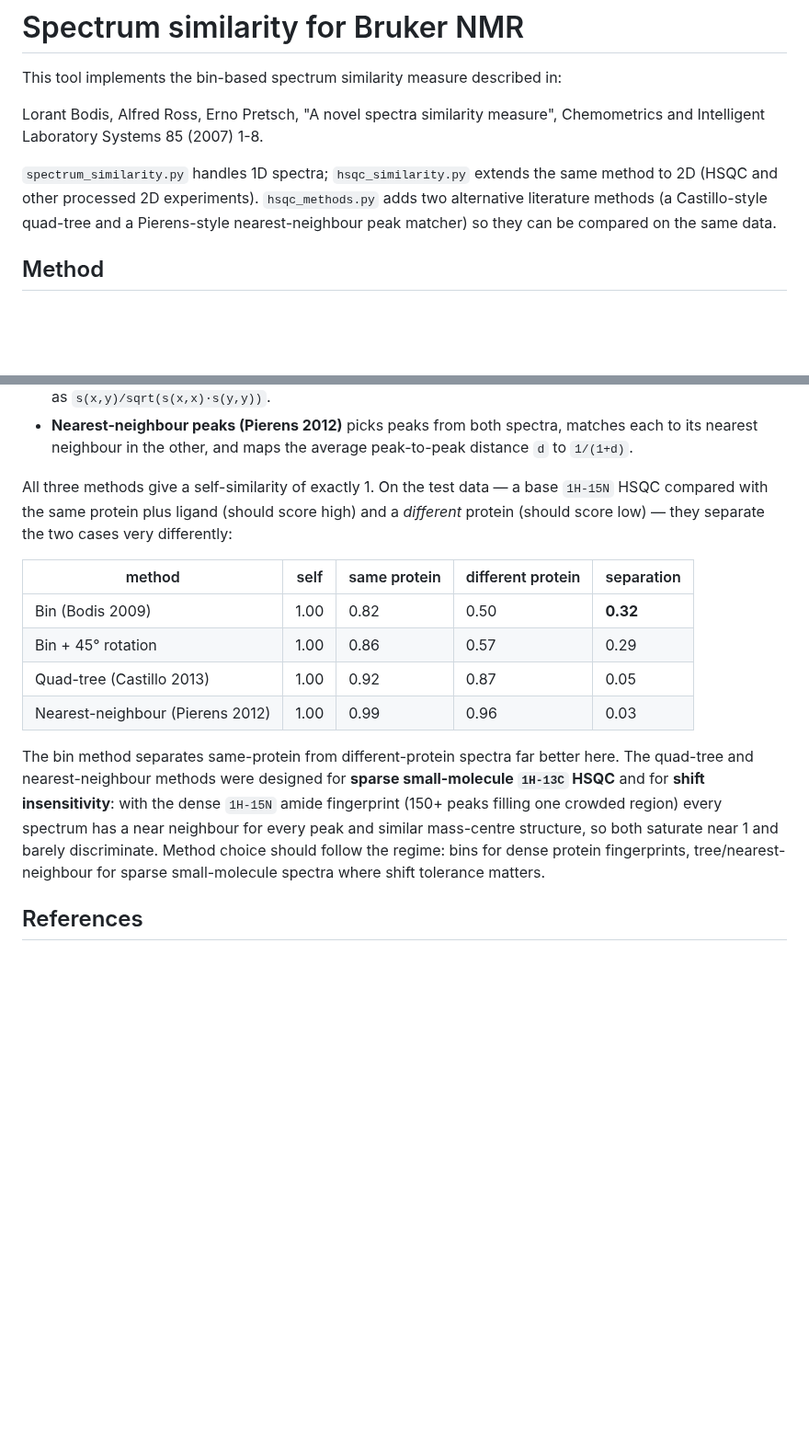
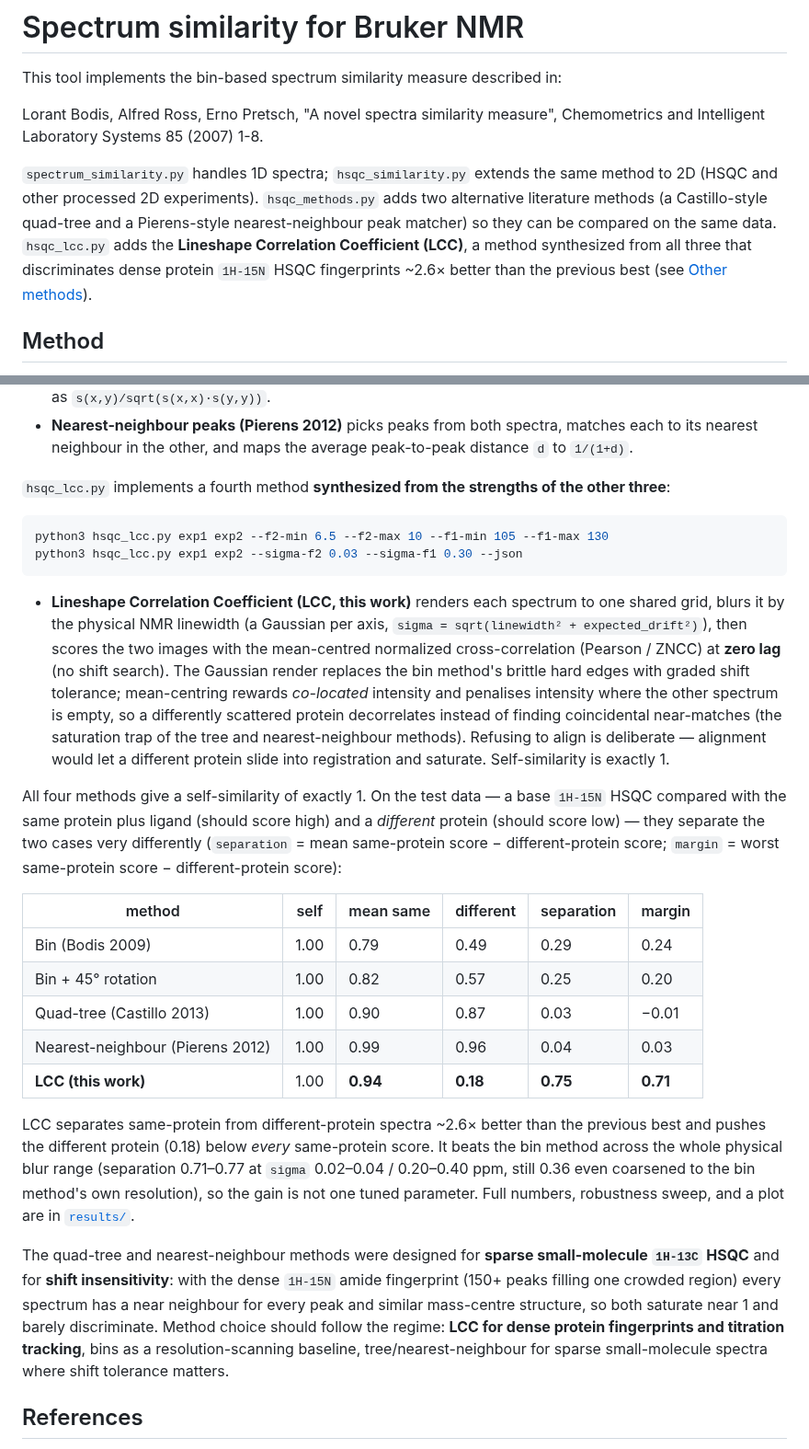
Before and after one commit to deepnmr/spectra_similarity_tool, a Markdown page: README.md, 2 parts joined by grey strips. Shown at 92% size. Rendered like a GitHub page; blank space fills up the shorter version.

````diff
--- a/README.md
+++ b/README.md
@@ -9,7 +9,10 @@ Chemometrics and Intelligent Laboratory Systems 85 (2007) 1-8.
 same method to 2D (HSQC and other processed 2D experiments). `hsqc_methods.py`
 adds two alternative literature methods (a Castillo-style quad-tree and a
 Pierens-style nearest-neighbour peak matcher) so they can be compared on the
-same data.
+same data. `hsqc_lcc.py` adds the **Lineshape Correlation Coefficient (LCC)**, a
+method synthesized from all three that discriminates dense protein `1H-15N` HSQC
+fingerprints ~2.6× better than the previous best (see
+[Other methods](#other-methods-and-how-they-compare)).
 
 ## Method
 
@@ -206,26 +209,55 @@ python3 hsqc_methods.py exp1 exp2 --method nn         # Pierens et al. 2012
   matches each to its nearest neighbour in the other, and maps the average
   peak-to-peak distance `d` to `1/(1+d)`.
 
-All three methods give a self-similarity of exactly 1. On the test data — a base
+`hsqc_lcc.py` implements a fourth method **synthesized from the strengths of the
+other three**:
+
+```bash
+python3 hsqc_lcc.py exp1 exp2 --f2-min 6.5 --f2-max 10 --f1-min 105 --f1-max 130
+python3 hsqc_lcc.py exp1 exp2 --sigma-f2 0.03 --sigma-f1 0.30 --json
+```
+
+- **Lineshape Correlation Coefficient (LCC, this work)** renders each spectrum to
+  one shared grid, blurs it by the physical NMR linewidth (a Gaussian per axis,
+  `sigma = sqrt(linewidth² + expected_drift²)`), then scores the two images with
+  the mean-centred normalized cross-correlation (Pearson / ZNCC) at **zero lag**
+  (no shift search). The Gaussian render replaces the bin method's brittle hard
+  edges with graded shift tolerance; mean-centring rewards *co-located* intensity
+  and penalises intensity where the other spectrum is empty, so a differently
+  scattered protein decorrelates instead of finding coincidental near-matches (the
+  saturation trap of the tree and nearest-neighbour methods). Refusing to align is
+  deliberate — alignment would let a different protein slide into registration and
+  saturate. Self-similarity is exactly 1.
+
+All four methods give a self-similarity of exactly 1. On the test data — a base
 `1H-15N` HSQC compared with the same protein plus ligand (should score high) and
 a *different* protein (should score low) — they separate the two cases very
-differently:
+differently (`separation` = mean same-protein score − different-protein score;
+`margin` = worst same-protein score − different-protein score):
 
-| method | self | same protein | different protein | separation |
-| --- | --- | --- | --- | --- |
-| Bin (Bodis 2009) | 1.00 | 0.82 | 0.50 | **0.32** |
-| Bin + 45° rotation | 1.00 | 0.86 | 0.57 | 0.29 |
-| Quad-tree (Castillo 2013) | 1.00 | 0.92 | 0.87 | 0.05 |
-| Nearest-neighbour (Pierens 2012) | 1.00 | 0.99 | 0.96 | 0.03 |
+| method | self | mean same | different | separation | margin |
+| --- | --- | --- | --- | --- | --- |
+| Bin (Bodis 2009) | 1.00 | 0.79 | 0.49 | 0.29 | 0.24 |
+| Bin + 45° rotation | 1.00 | 0.82 | 0.57 | 0.25 | 0.20 |
+| Quad-tree (Castillo 2013) | 1.00 | 0.90 | 0.87 | 0.03 | −0.01 |
+| Nearest-neighbour (Pierens 2012) | 1.00 | 0.99 | 0.96 | 0.04 | 0.03 |
+| **LCC (this work)** | 1.00 | **0.94** | **0.18** | **0.75** | **0.71** |
 
-The bin method separates same-protein from different-protein spectra far better
-here. The quad-tree and nearest-neighbour methods were designed for **sparse
+LCC separates same-protein from different-protein spectra ~2.6× better than the
+previous best and pushes the different protein (0.18) below *every* same-protein
+score. It beats the bin method across the whole physical blur range (separation
+0.71–0.77 at `sigma` 0.02–0.04 / 0.20–0.40 ppm, still 0.36 even coarsened to the
+bin method's own resolution), so the gain is not one tuned parameter. Full numbers,
+robustness sweep, and a plot are in [`results/`](results/README.md).
+
+The quad-tree and nearest-neighbour methods were designed for **sparse
 small-molecule `1H-13C` HSQC** and for **shift insensitivity**: with the dense
 `1H-15N` amide fingerprint (150+ peaks filling one crowded region) every spectrum
 has a near neighbour for every peak and similar mass-centre structure, so both
 saturate near 1 and barely discriminate. Method choice should follow the regime:
-bins for dense protein fingerprints, tree/nearest-neighbour for sparse
-small-molecule spectra where shift tolerance matters.
+**LCC for dense protein fingerprints and titration tracking**, bins as a
+resolution-scanning baseline, tree/nearest-neighbour for sparse small-molecule
+spectra where shift tolerance matters.
 
 ## References
 
````
Also changed, not shown: results/README.md (+42 -22 lines), results/lcc_comparison.png (added), 5 other files.
